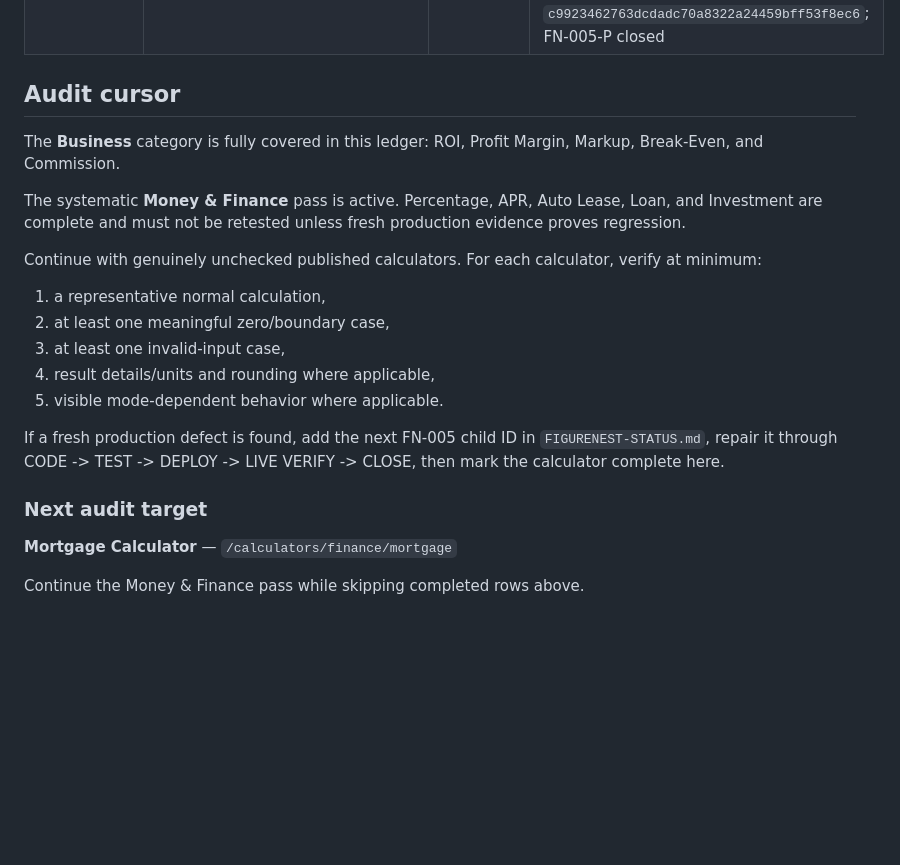
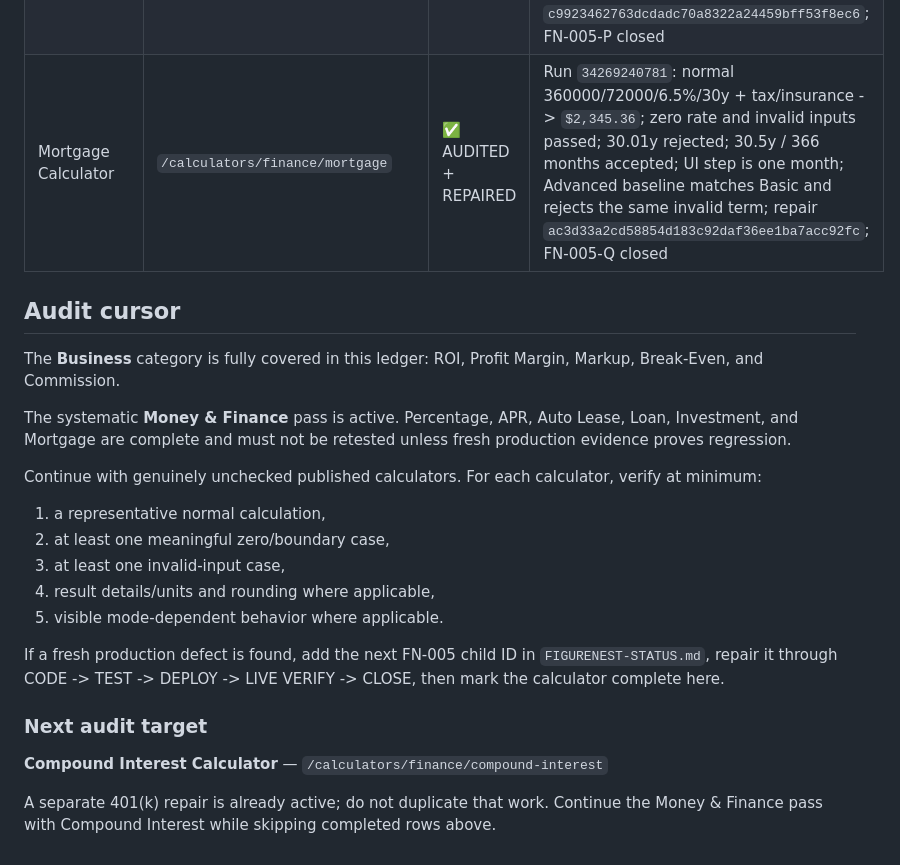
Before and after one commit to jcscheep1/figurenest, a Markdown page: FIGURENEST-FUNCTIONAL-AUDIT.md, the part around the change. GitHub-like rendering; blank space fills up the shorter version.

Commit message:
Record completed Mortgage audit and advance finance cursor

```diff
--- a/FIGURENEST-FUNCTIONAL-AUDIT.md
+++ b/FIGURENEST-FUNCTIONAL-AUDIT.md
@@ -29,12 +29,13 @@
 | Break-Even Calculator | `/calculators/business/break-even` | ✅ AUDITED | Run `34267127384`: 12000/80/32 -> 250 units; price=variable rejected; 100/10/4 rounds 16.666... up to 17 units with $166.67 exact and $170.00 whole-unit revenue |
 | Loan Calculator | `/calculators/finance/loan` | ✅ AUDITED + REPAIRED | Run `34268276394`: normal 24000 @ 7.2% / 5y remains $477.50; blank principal/rate/term rejected; zero rate remains valid; 5.01y rejected; 5.5y / 66 months accepted; UI step is one month; Advanced follows the same whole-month contract; FN-005-N and FN-005-O closed |
 | Investment Calculator | `/calculators/finance/investment` | ✅ AUDITED + REPAIRED | Run `34269010115`: normal 25000 @ 6.5% / 5y -> `$34,570.43`, zero return -> `$25,000.00`, blank/negative inputs rejected, fractional years explicitly supported, extreme finite overflow rejected without `$∞`, mobile/a11y/internal-link and SEO/content checks passed; repair `c9923462763dcdadc70a8322a24459bff53f8ec6`; FN-005-P closed |
+| Mortgage Calculator | `/calculators/finance/mortgage` | ✅ AUDITED + REPAIRED | Run `34269240781`: normal 360000/72000/6.5%/30y + tax/insurance -> `$2,345.36`; zero rate and invalid inputs passed; 30.01y rejected; 30.5y / 366 months accepted; UI step is one month; Advanced baseline matches Basic and rejects the same invalid term; repair `ac3d33a2cd58854d183c92daf36ee1ba7acc92fc`; FN-005-Q closed |
 
 ## Audit cursor
 
 The **Business** category is fully covered in this ledger: ROI, Profit Margin, Markup, Break-Even, and Commission.
 
-The systematic **Money & Finance** pass is active. Percentage, APR, Auto Lease, Loan, and Investment are complete and must not be retested unless fresh production evidence proves regression.
+The systematic **Money & Finance** pass is active. Percentage, APR, Auto Lease, Loan, Investment, and Mortgage are complete and must not be retested unless fresh production evidence proves regression.
 
 Continue with genuinely unchecked published calculators. For each calculator, verify at minimum:
 
@@ -48,6 +49,6 @@ If a fresh production defect is found, add the next FN-005 child ID in `FIGURENE
 
 ### Next audit target
 
-**Mortgage Calculator** — `/calculators/finance/mortgage`
+**Compound Interest Calculator** — `/calculators/finance/compound-interest`
 
-Continue the Money & Finance pass while skipping completed rows above.
+A separate 401(k) repair is already active; do not duplicate that work. Continue the Money & Finance pass with Compound Interest while skipping completed rows above.
```
